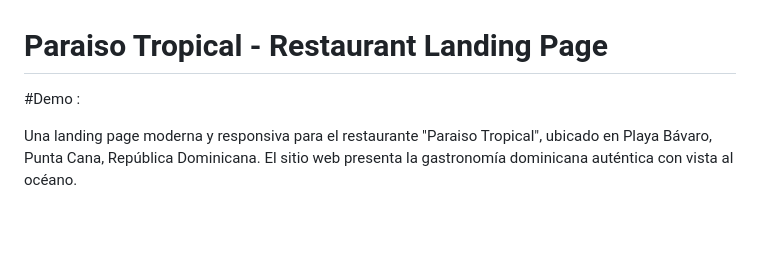
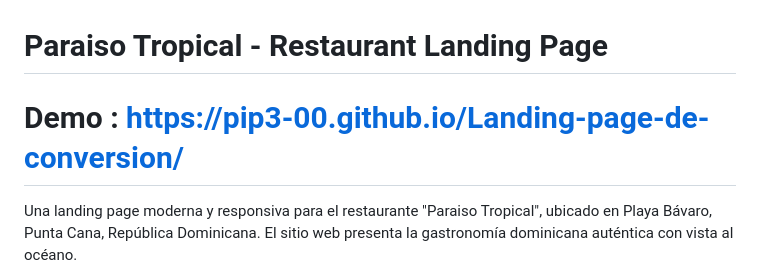
Before and after one commit to pip3-00/landing-reservas-whatsapp, a Markdown page: README.md, the part around the change. GitHub-like rendering; blank space fills up the shorter version.

```diff
--- a/README.md
+++ b/README.md
@@ -1,6 +1,6 @@
 # Paraiso Tropical - Restaurant Landing Page
 
-#Demo :
+# Demo :  https://pip3-00.github.io/Landing-page-de-conversion/
 
 Una landing page moderna y responsiva para el restaurante "Paraiso Tropical", ubicado en Playa Bávaro, Punta Cana, República Dominicana. El sitio web presenta la gastronomía dominicana auténtica con vista al océano.
 
```
